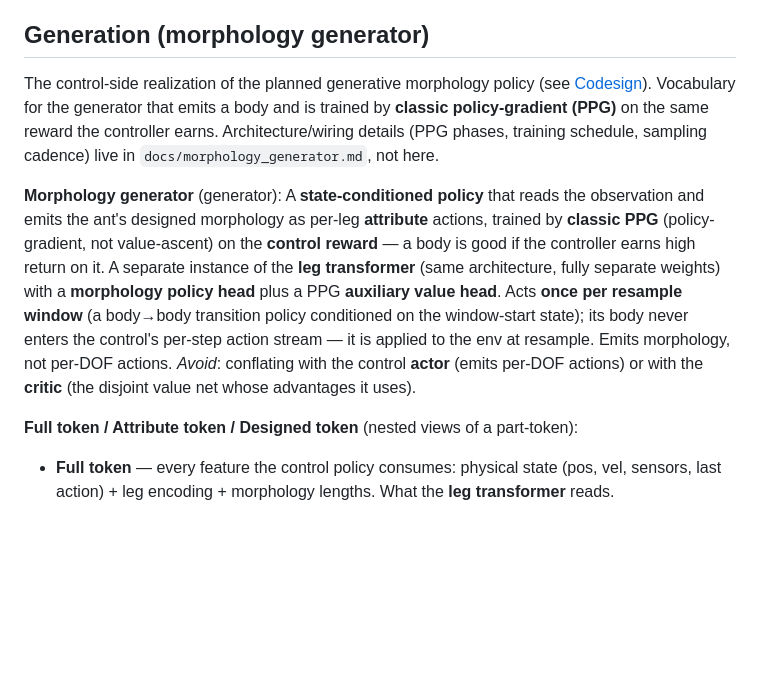
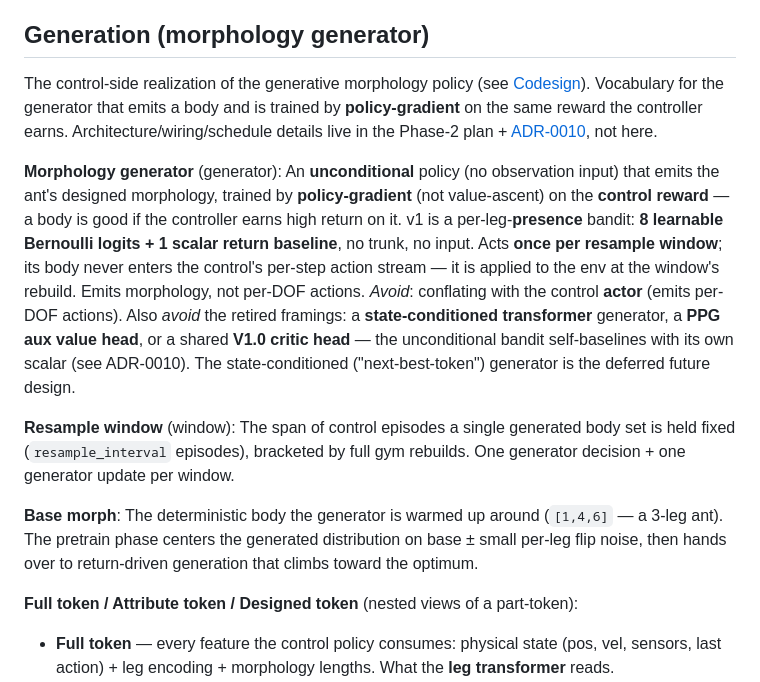
Before and after one commit to WillSumerfield/TransformerRL, a Markdown page: transformer_rl/CONTEXT.md, the part around the change. Drawn GitHub-style; blank space fills up the shorter version.

```diff
--- a/transformer_rl/CONTEXT.md
+++ b/transformer_rl/CONTEXT.md
@@ -40,11 +40,17 @@ The rl_games model wrapper that runs the stock input normalizer but restores the
 
 ## Generation (morphology generator)
 
-The control-side realization of the planned generative morphology policy (see [Codesign](../CONTEXT-MAP.md)). Vocabulary for the generator that emits a body and is trained by **classic policy-gradient (PPG)** on the same reward the controller earns. Architecture/wiring details (PPG phases, training schedule, sampling cadence) live in `docs/morphology_generator.md`, not here.
+The control-side realization of the generative morphology policy (see [Codesign](../CONTEXT-MAP.md)). Vocabulary for the generator that emits a body and is trained by **policy-gradient** on the same reward the controller earns. Architecture/wiring/schedule details live in the Phase-2 plan + [ADR-0010](../docs/adr/0010-codesign-generator-unconditional-bandit.md), not here.
 
 **Morphology generator** (generator):
-A **state-conditioned policy** that reads the observation and emits the ant's designed morphology as per-leg **attribute** actions, trained by **classic PPG** (policy-gradient, not value-ascent) on the **control reward** — a body is good if the controller earns high return on it. A separate instance of the **leg transformer** (same architecture, fully separate weights) with a **morphology policy head** plus a PPG **auxiliary value head**. Acts **once per resample window** (a body→body transition policy conditioned on the window-start state); its body never enters the control's per-step action stream — it is applied to the env at resample. Emits morphology, not per-DOF actions.
-_Avoid_: conflating with the control **actor** (emits per-DOF actions) or with the **critic** (the disjoint value net whose advantages it uses).
+An **unconditional** policy (no observation input) that emits the ant's designed morphology, trained by **policy-gradient** (not value-ascent) on the **control reward** — a body is good if the controller earns high return on it. v1 is a per-leg-**presence** bandit: **8 learnable Bernoulli logits + 1 scalar return baseline**, no trunk, no input. Acts **once per resample window**; its body never enters the control's per-step action stream — it is applied to the env at the window's rebuild. Emits morphology, not per-DOF actions.
+_Avoid_: conflating with the control **actor** (emits per-DOF actions). Also _avoid_ the retired framings: a **state-conditioned transformer** generator, a **PPG aux value head**, or a shared **V1.0 critic head** — the unconditional bandit self-baselines with its own scalar (see ADR-0010). The state-conditioned ("next-best-token") generator is the deferred future design.
+
+**Resample window** (window):
+The span of control episodes a single generated body set is held fixed (`resample_interval` episodes), bracketed by full gym rebuilds. One generator decision + one generator update per window.
+
+**Base morph**:
+The deterministic body the generator is warmed up around (`[1,4,6]` — a 3-leg ant). The pretrain phase centers the generated distribution on base ± small per-leg flip noise, then hands over to return-driven generation that climbs toward the optimum.
 
 **Full token / Attribute token / Designed token** (nested views of a part-token):
 - **Full token** — every feature the control policy consumes: physical state (pos, vel, sensors, last action) + leg encoding + morphology lengths. What the **leg transformer** reads.
```
Also changed, not shown: docs/adr/0008-codesign-via-ppg-three-nets.md (+6 -0 lines), docs/adr/0010-codesign-generator-unconditional-bandit.md (added, +63 -0 lines).
